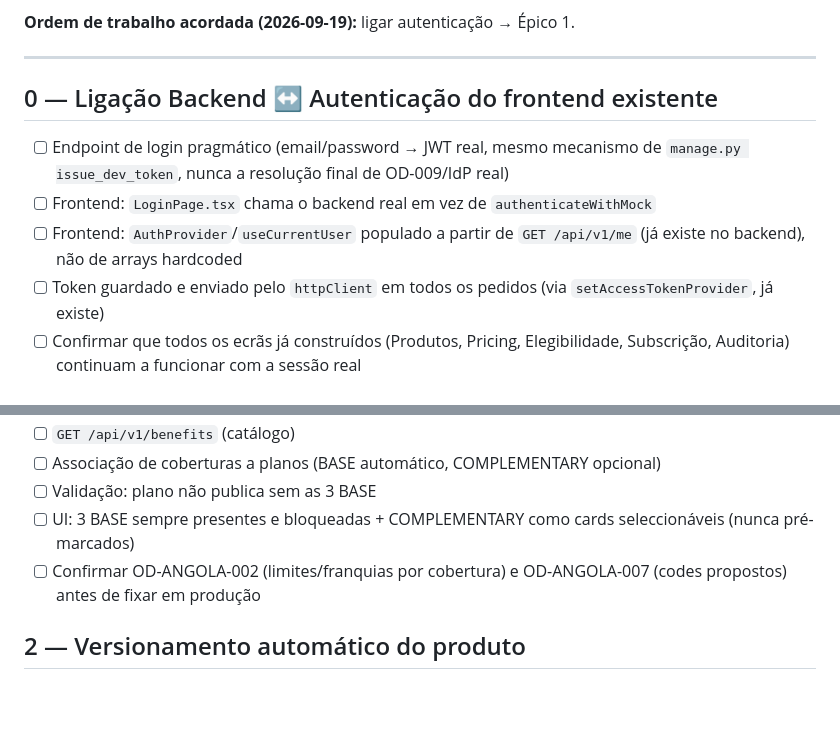
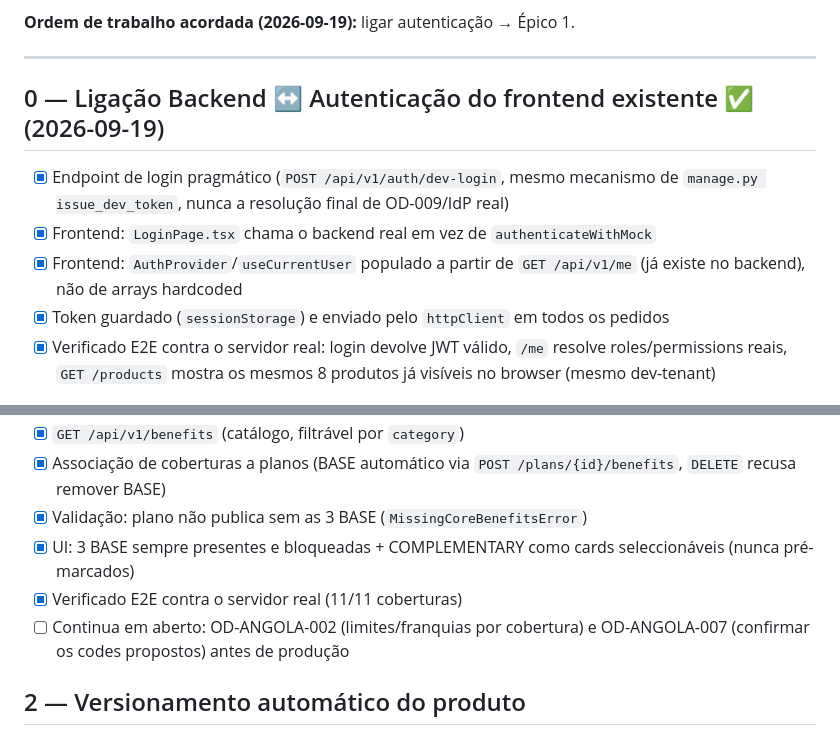
Before and after one commit to nduenga/Q360-Linha-Saude-backend, a Markdown page: CHECKLIST_CUSTOMIZACAO.md, 2 parts joined by grey strips. Rendered like a GitHub page; blank space fills up the shorter version.

Commit message:
Mark Epico 0 (auth wiring) and Epico 1 (coverage catalog) done in checklist
Co-Authored-By: Claude Sonnet 5 <noreply@anthropic.com>

```diff
--- a/CHECKLIST_CUSTOMIZACAO.md
+++ b/CHECKLIST_CUSTOMIZACAO.md
@@ -8,17 +8,17 @@ só a vista rápida de progresso — actualizado à medida que cada item fecha.
 
 ---
 
-## 0 — Ligação Backend ↔ Autenticação do frontend existente
-- [ ] Endpoint de login pragmático (email/password → JWT real, mesmo
+## 0 — Ligação Backend ↔ Autenticação do frontend existente ✅ (2026-09-19)
+- [x] Endpoint de login pragmático (`POST /api/v1/auth/dev-login`, mesmo
       mecanismo de `manage.py issue_dev_token`, nunca a resolução final de
       OD-009/IdP real)
-- [ ] Frontend: `LoginPage.tsx` chama o backend real em vez de
+- [x] Frontend: `LoginPage.tsx` chama o backend real em vez de
       `authenticateWithMock`
-- [ ] Frontend: `AuthProvider`/`useCurrentUser` populado a partir de
+- [x] Frontend: `AuthProvider`/`useCurrentUser` populado a partir de
       `GET /api/v1/me` (já existe no backend), não de arrays hardcoded
-- [ ] Token guardado e enviado pelo `httpClient` em todos os pedidos
-      (via `setAccessTokenProvider`, já existe)
-- [ ] Confirmar que todos os ecrãs já construídos (Produtos, Pricing,
-      Elegibilidade, Subscrição, Auditoria) continuam a funcionar com a
-      sessão real
+- [x] Token guardado (`sessionStorage`) e enviado pelo `httpClient` em
+      todos os pedidos
+- [x] Verificado E2E contra o servidor real: login devolve JWT válido,
+      `/me` resolve roles/permissions reais, `GET /products` mostra os
+      mesmos 8 produtos já visíveis no browser (mesmo dev-tenant)
 
@@ -27,12 +27,13 @@ só a vista rápida de progresso — actualizado à medida que cada item fecha.
       guia ARSEG, ver roadmap
-- [ ] `GET /api/v1/benefits` (catálogo)
-- [ ] Associação de coberturas a planos (BASE automático, COMPLEMENTARY
-      opcional)
-- [ ] Validação: plano não publica sem as 3 BASE
-- [ ] UI: 3 BASE sempre presentes e bloqueadas + COMPLEMENTARY como cards
+- [x] `GET /api/v1/benefits` (catálogo, filtrável por `category`)
+- [x] Associação de coberturas a planos (BASE automático via
+      `POST /plans/{id}/benefits`, `DELETE` recusa remover BASE)
+- [x] Validação: plano não publica sem as 3 BASE (`MissingCoreBenefitsError`)
+- [x] UI: 3 BASE sempre presentes e bloqueadas + COMPLEMENTARY como cards
       seleccionáveis (nunca pré-marcados)
-- [ ] Confirmar OD-ANGOLA-002 (limites/franquias por cobertura) e
-      OD-ANGOLA-007 (codes propostos) antes de fixar em produção
+- [x] Verificado E2E contra o servidor real (11/11 coberturas)
+- [ ] Continua em aberto: OD-ANGOLA-002 (limites/franquias por cobertura)
+      e OD-ANGOLA-007 (confirmar os codes propostos) antes de produção
 
 ## 2 — Versionamento automático do produto
 - [ ] OD-ANGOLA-003: nova versão publica automaticamente ou fica DRAFT?
```
Also changed, not shown: other parts of CHECKLIST_CUSTOMIZACAO.md (+2 -2 lines).
